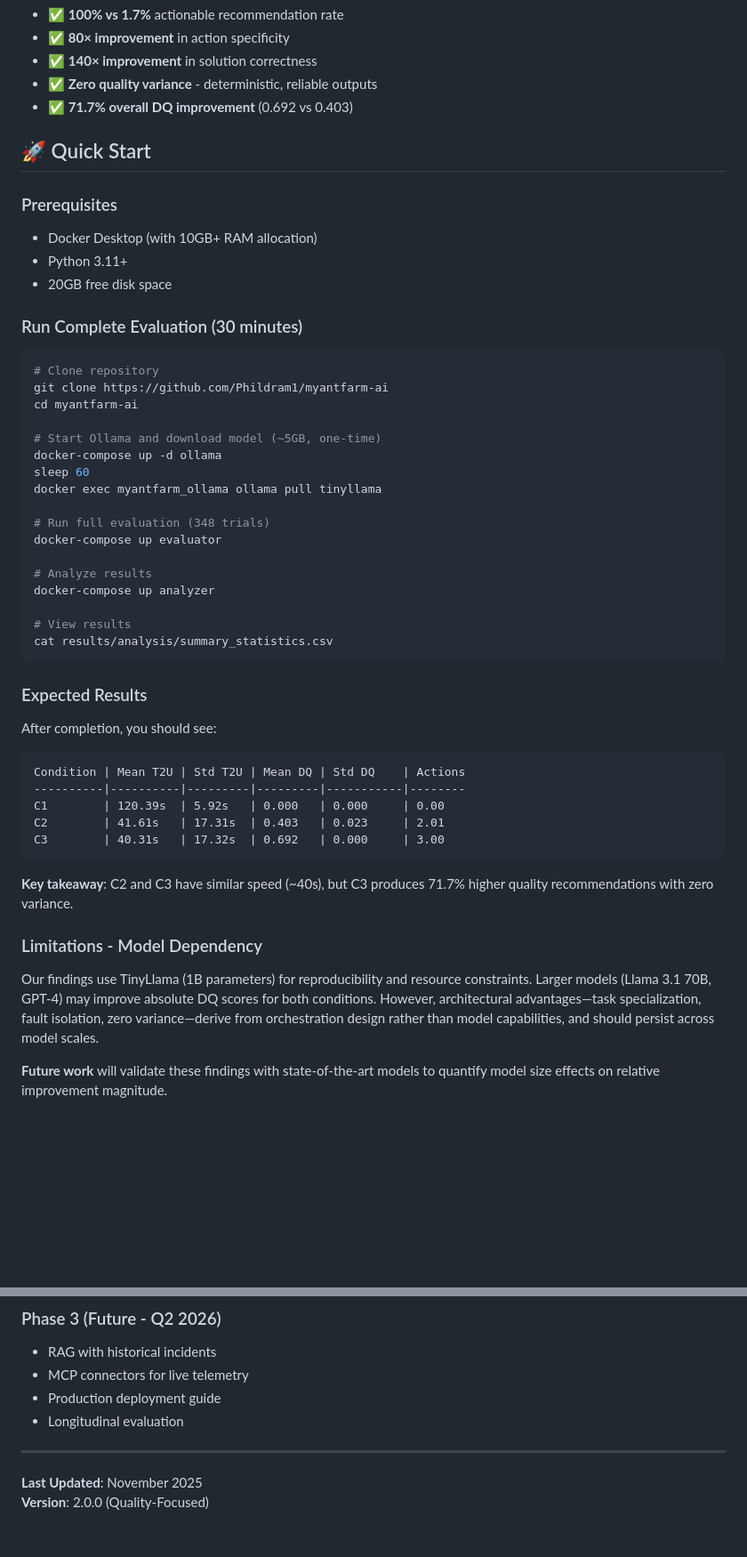
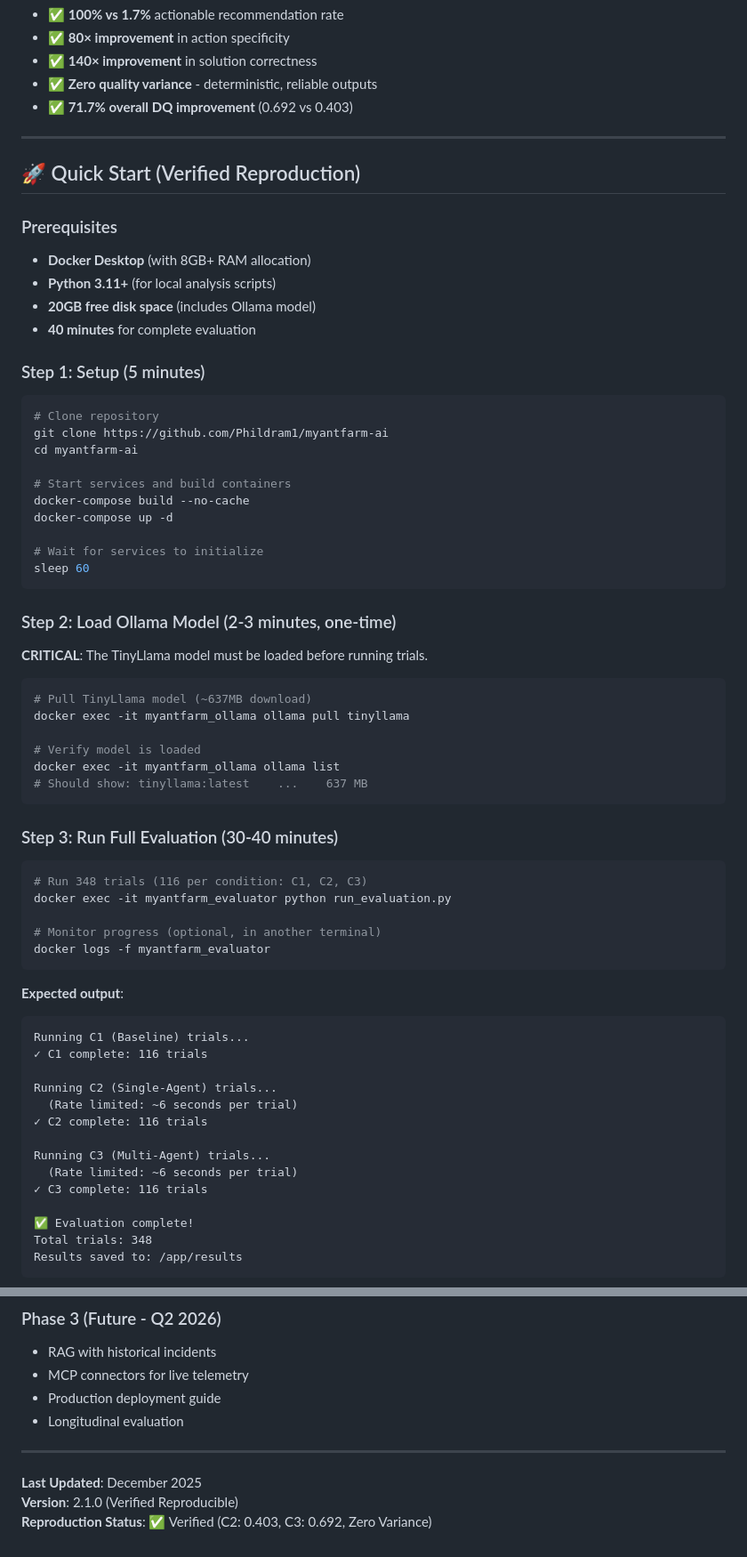
Before and after one commit to Phildram1/myantfarm-ai, a Markdown page: README.md, 2 parts joined by grey strips. Shown at 89% size. GitHub-like rendering; blank space fills up the shorter version.

Commit message:
Revise README for clarity and updated information
Updated paper details, quick start instructions, and evaluation steps in README.md.

````diff
--- a/README.md
+++ b/README.md
@@ -27,50 +28,70 @@
 - ✅ **Zero quality variance** - deterministic, reliable outputs
 - ✅ **71.7% overall DQ improvement** (0.692 vs 0.403)
 
-## 🚀 Quick Start
+---
+
+## 🚀 Quick Start (Verified Reproduction)
 
 ### Prerequisites
 
-- Docker Desktop (with 10GB+ RAM allocation)
-- Python 3.11+
-- 20GB free disk space
+- **Docker Desktop** (with 8GB+ RAM allocation)
+- **Python 3.11+** (for local analysis scripts)
+- **20GB free disk space** (includes Ollama model)
+- **40 minutes** for complete evaluation
 
-### Run Complete Evaluation (30 minutes)
+### Step 1: Setup (5 minutes)
+
 ```bash
 # Clone repository
 git clone https://github.com/Phildram1/myantfarm-ai
 cd myantfarm-ai
 
-# Start Ollama and download model (~5GB, one-time)
-docker-compose up -d ollama
+# Start services and build containers
+docker-compose build --no-cache
+docker-compose up -d
+
+# Wait for services to initialize
 sleep 60
-docker exec myantfarm_ollama ollama pull tinyllama
-
-# Run full evaluation (348 trials)
-docker-compose up evaluator
-
-# Analyze results
-docker-compose up analyzer
-
-# View results
-cat results/analysis/summary_statistics.csv
 ```
 
-### Expected Results
+### Step 2: Load Ollama Model (2-3 minutes, one-time)
 
-After completion, you should see:
-```
-Condition | Mean T2U | Std T2U | Mean DQ | Std DQ    | Actions
-----------|----------|---------|---------|-----------|--------
-C1        | 120.39s  | 5.92s   | 0.000   | 0.000     | 0.00
-C2        | 41.61s   | 17.31s  | 0.403   | 0.023     | 2.01
-C3        | 40.31s   | 17.32s  | 0.692   | 0.000     | 3.00
+**CRITICAL**: The TinyLlama model must be loaded before running trials.
+
+```bash
+# Pull TinyLlama model (~637MB download)
+docker exec -it myantfarm_ollama ollama pull tinyllama
+
+# Verify model is loaded
+docker exec -it myantfarm_ollama ollama list
+# Should show: tinyllama:latest    ...    637 MB
 ```
 
-**Key takeaway**: C2 and C3 have similar speed (~40s), but C3 produces 71.7% higher quality recommendations with zero variance.
+### Step 3: Run Full Evaluation (30-40 minutes)
 
-### Limitations - Model Dependency
+```bash
+# Run 348 trials (116 per condition: C1, C2, C3)
+docker exec -it myantfarm_evaluator python run_evaluation.py
 
-Our findings use TinyLlama (1B parameters) for reproducibility and resource constraints. Larger models (Llama 3.1 70B, GPT-4) may improve absolute DQ scores for both conditions. However, architectural advantages—task specialization, fault isolation, zero variance—derive from orchestration design rather than model capabilities, and should persist across model scales.
+# Monitor progress (optional, in another terminal)
+docker logs -f myantfarm_evaluator
+```
 
-**Future work** will validate these findings with state-of-the-art models to quantify model size effects on relative improvement magnitude.
+**Expected output**:
+```
+Running C1 (Baseline) trials...
+✓ C1 complete: 116 trials
+
+Running C2 (Single-Agent) trials...
+  (Rate limited: ~6 seconds per trial)
+✓ C2 complete: 116 trials
+
+Running C3 (Multi-Agent) trials...
+  (Rate limited: ~6 seconds per trial)
+✓ C3 complete: 116 trials
+
+✅ Evaluation complete!
+Total trials: 348
+Results saved to: /app/results
+```
+
@@ -496,5 +634,6 @@ MIT License - see [LICENSE](LICENSE) file for details.
 
 ---
 
-**Last Updated**: November 2025
-**Version**: 2.0.0 (Quality-Focused)
+**Last Updated**: December 2025
+**Version**: 2.1.0 (Verified Reproducible)
+**Reproduction Status**: ✅ Verified (C2: 0.403, C3: 0.692, Zero Variance)
````
Also changed, not shown: other parts of README.md (+321 -203 lines).
